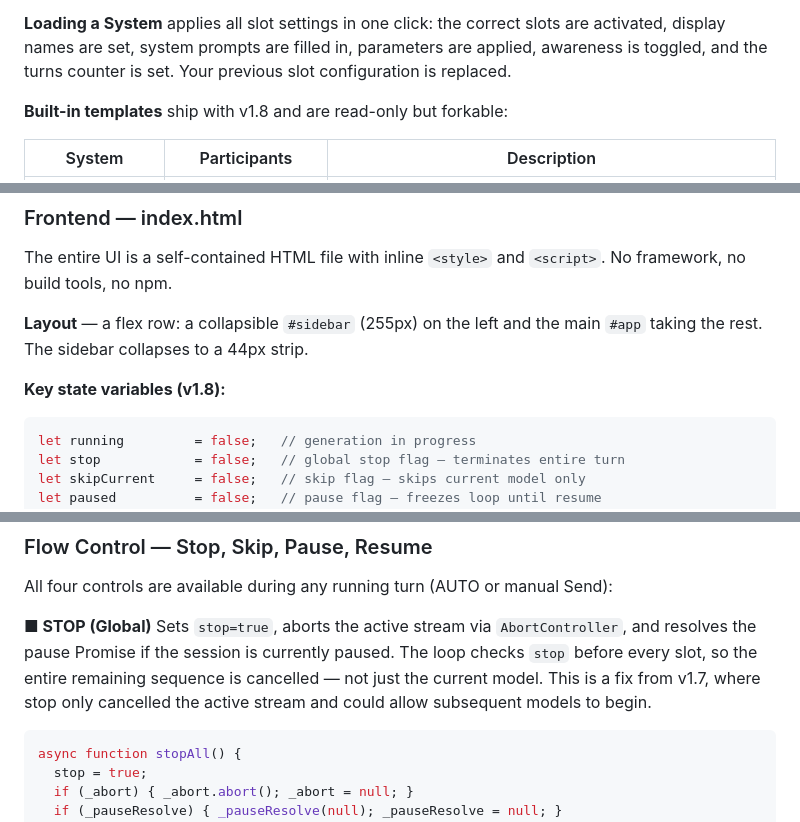
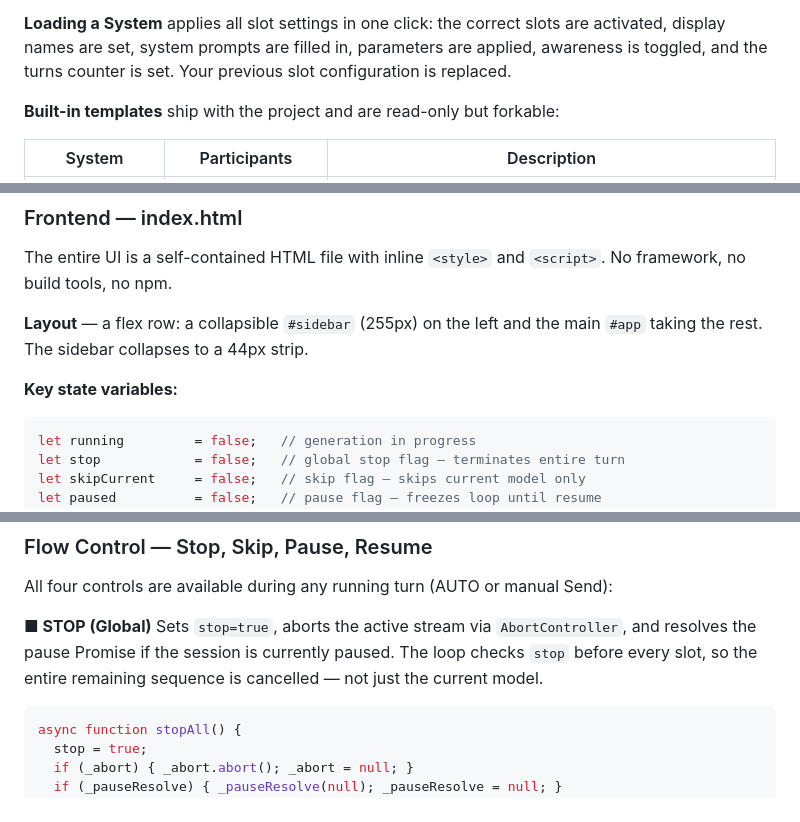
Before and after one commit to David-Ramalho/ollama-dual-chat-Interface, a Markdown page: README.md, 3 parts joined by grey strips. GitHub-like rendering.

````diff
--- a/README.md
+++ b/README.md
@@ -433,7 +441,7 @@ Each saved file contains:
 
 **Loading a System** applies all slot settings in one click: the correct slots are activated, display names are set, system prompts are filled in, parameters are applied, awareness is toggled, and the turns counter is set. Your previous slot configuration is replaced.
 
-**Built-in templates** ship with v1.8 and are read-only but forkable:
+**Built-in templates** ship with the project and are read-only but forkable:
 
 | System | Participants | Description |
 |---|---|---|
@@ -457,7 +465,7 @@ The entire UI is a self-contained HTML file with inline `<style>` and `<script>`
 
 **Layout** — a flex row: a collapsible `#sidebar` (255px) on the left and the main `#app` taking the rest. The sidebar collapses to a 44px strip.
 
-**Key state variables (v1.8):**
+**Key state variables:**
 
 ```js
 let running         = false;   // generation in progress
@@ -515,7 +523,7 @@ if (j.done) {
 All four controls are available during any running turn (AUTO or manual Send):
 
 **■ STOP (Global)**
-Sets `stop=true`, aborts the active stream via `AbortController`, and resolves the pause Promise if the session is currently paused. The loop checks `stop` before every slot, so the entire remaining sequence is cancelled — not just the current model. This is a fix from v1.7, where stop only cancelled the active stream and could allow subsequent models to begin.
+Sets `stop=true`, aborts the active stream via `AbortController`, and resolves the pause Promise if the session is currently paused. The loop checks `stop` before every slot, so the entire remaining sequence is cancelled — not just the current model.
 
 ```js
 async function stopAll() {
````
Also changed, not shown: other parts of README.md (+40 -22 lines).
